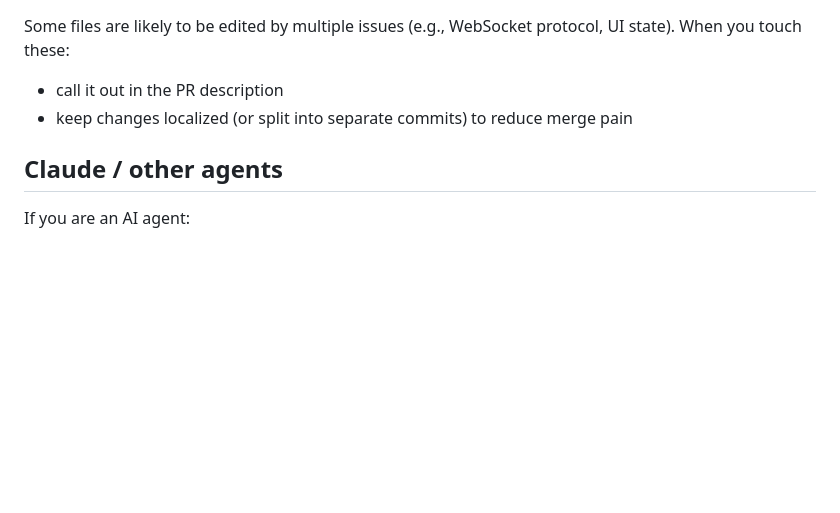
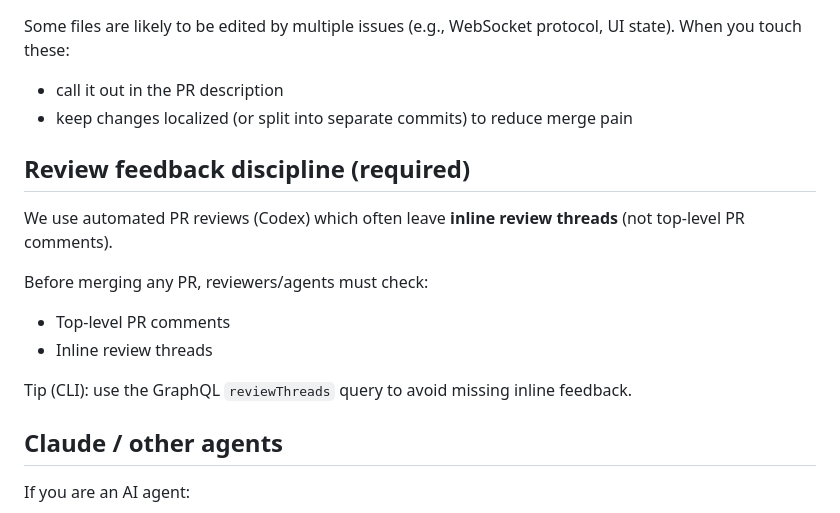
Before and after one commit to michaelrobertsutton/Meeting-Buddy, a Markdown page: CONTRIBUTING.md, the part around the change. Drawn GitHub-style; blank space fills up the shorter version.

```diff
--- a/CONTRIBUTING.md
+++ b/CONTRIBUTING.md
@@ -85,6 +85,16 @@ Some files are likely to be edited by multiple issues (e.g., WebSocket protocol,
 - call it out in the PR description
 - keep changes localized (or split into separate commits) to reduce merge pain
 
+## Review feedback discipline (required)
+
+We use automated PR reviews (Codex) which often leave **inline review threads** (not top-level PR comments).
+
+Before merging any PR, reviewers/agents must check:
+- Top-level PR comments
+- Inline review threads
+
+Tip (CLI): use the GraphQL `reviewThreads` query to avoid missing inline feedback.
+
 ## Claude / other agents
 
 If you are an AI agent:
```
Also changed, not shown: README.md (+30 -8 lines), docs/refactor-candidates.md (added, +46 -0 lines).
